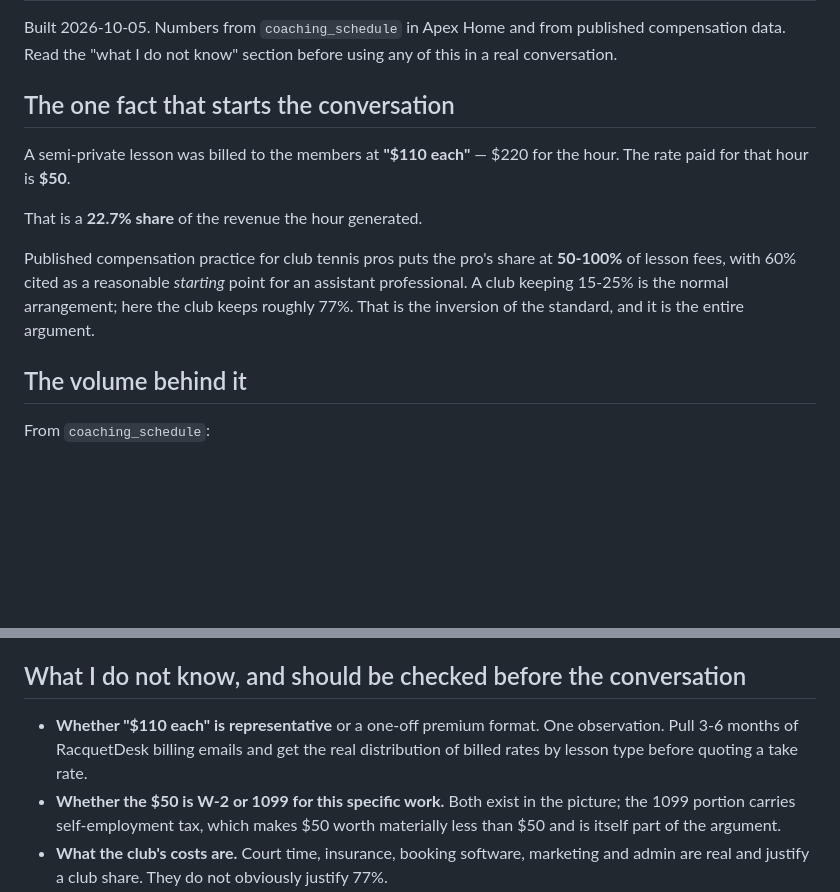
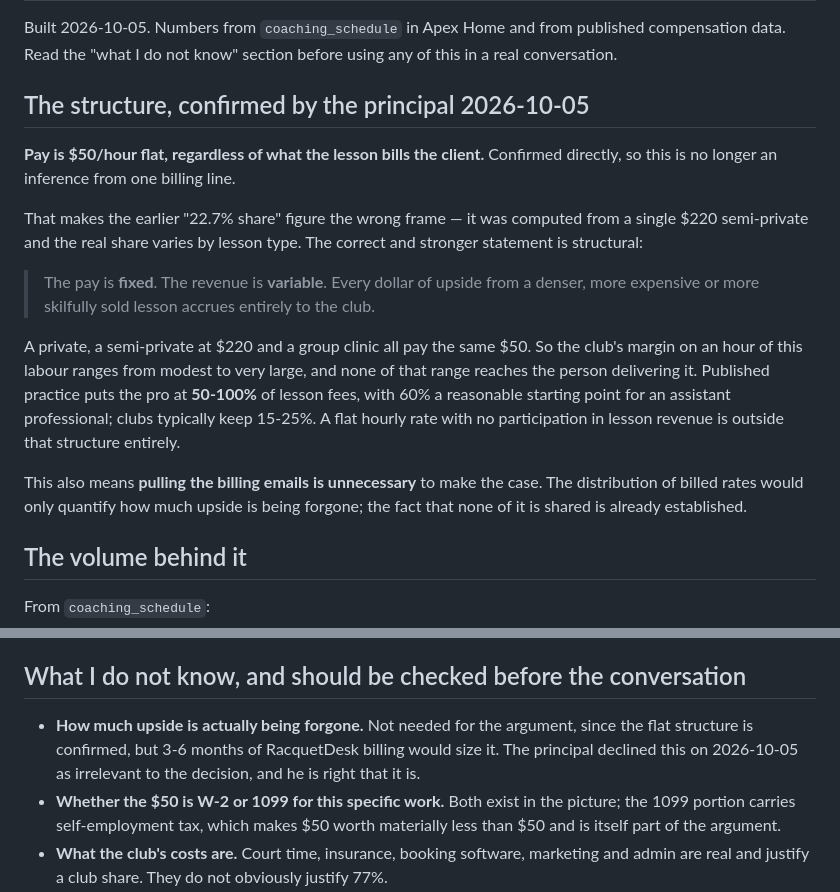
Before and after one commit to BoschCrypto/BoschVision, a Markdown page: knowledge/process/rate-negotiation-case.md, 2 parts joined by grey strips. Rendered like a GitHub page; blank space fills up the shorter version.

Commit message:
Correct the rate case: flat $50/hr confirmed, so the argument is structural
The principal confirmed pay is $50/hour regardless of what the lesson bills.
That retires the 22.7%-share framing, which was computed from a single $220
semi-private and therefore only described one lesson type.

The correct frame is stronger and needs no further data: pay is fixed, revenue
is variable, and the entire variable upside accrues to the club. Published
practice puts the pro at 50-100% of lesson fees. A flat hourly rate with no
participation in lesson revenue sits outside that structure altogether.

Also records that pulling the billing emails is unnecessary to establish this,
which is what the principal said and he is correct.

Co-Authored-By: Claude Opus 5 <noreply@anthropic.com>
Claude-Session: https://claude.ai/code/session_011xN5gEfRNz3rq34cgDvS4D

```diff
--- a/knowledge/process/rate-negotiation-case.md
+++ b/knowledge/process/rate-negotiation-case.md
@@ -4,18 +4,29 @@ Built 2026-10-05. Numbers from `coaching_schedule` in Apex Home and from
 published compensation data. Read the "what I do not know" section before using
 any of this in a real conversation.
 
-## The one fact that starts the conversation
+## The structure, confirmed by the principal 2026-10-05
 
-A semi-private lesson was billed to the members at **"$110 each"** — $220 for
-the hour. The rate paid for that hour is **$50**.
+**Pay is $50/hour flat, regardless of what the lesson bills the client.**
+Confirmed directly, so this is no longer an inference from one billing line.
 
-That is a **22.7% share** of the revenue the hour generated.
+That makes the earlier "22.7% share" figure the wrong frame — it was computed
+from a single $220 semi-private and the real share varies by lesson type. The
+correct and stronger statement is structural:
 
-Published compensation practice for club tennis pros puts the pro's share at
-**50-100%** of lesson fees, with 60% cited as a reasonable *starting* point for
-an assistant professional. A club keeping 15-25% is the normal arrangement; here
-the club keeps roughly 77%. That is the inversion of the standard, and it is the
-entire argument.
+> The pay is **fixed**. The revenue is **variable**. Every dollar of upside from
+> a denser, more expensive or more skilfully sold lesson accrues entirely to the
+> club.
+
+A private, a semi-private at $220 and a group clinic all pay the same $50. So
+the club's margin on an hour of this labour ranges from modest to very large,
+and none of that range reaches the person delivering it. Published practice puts
+the pro at **50-100%** of lesson fees, with 60% a reasonable starting point for
+an assistant professional; clubs typically keep 15-25%. A flat hourly rate with
+no participation in lesson revenue is outside that structure entirely.
+
+This also means **pulling the billing emails is unnecessary** to make the case.
+The distribution of billed rates would only quantify how much upside is being
+forgone; the fact that none of it is shared is already established.
 
 ## The volume behind it
 
@@ -67,9 +78,10 @@ one that has never been pulled.
 
 ## What I do not know, and should be checked before the conversation
 
-- **Whether "$110 each" is representative** or a one-off premium format. One
-  observation. Pull 3-6 months of RacquetDesk billing emails and get the real
-  distribution of billed rates by lesson type before quoting a take rate.
+- **How much upside is actually being forgone.** Not needed for the argument,
+  since the flat structure is confirmed, but 3-6 months of RacquetDesk billing
+  would size it. The principal declined this on 2026-10-05 as irrelevant to the
+  decision, and he is right that it is.
 - **Whether the $50 is W-2 or 1099 for this specific work.** Both exist in the
   picture; the 1099 portion carries self-employment tax, which makes $50 worth
   materially less than $50 and is itself part of the argument.
```
